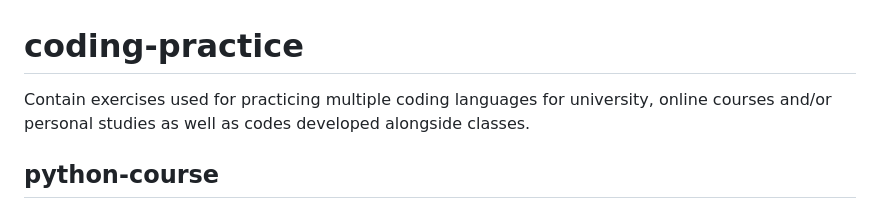
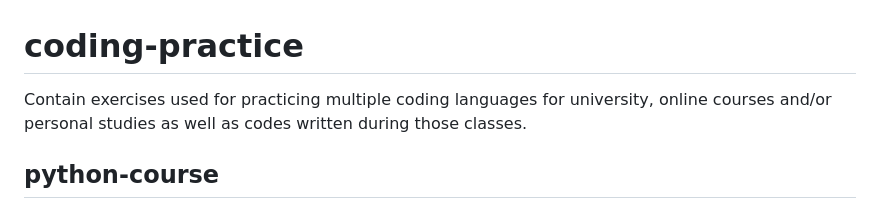
Before and after one commit to jonatantiosi/coding-practice, a Markdown page: README.md, the part around the change. Rendered like a GitHub page.

```diff
--- a/README.md
+++ b/README.md
@@ -1,5 +1,5 @@
 # coding-practice
-Contain exercises used for practicing multiple coding languages for university, online courses and/or personal studies as well as codes developed alongside classes.
+Contain exercises used for practicing multiple coding languages for university, online courses and/or personal studies as well as codes written during those classes.
 
 ## python-course
 Python 3: From Basic to Advanced
```
